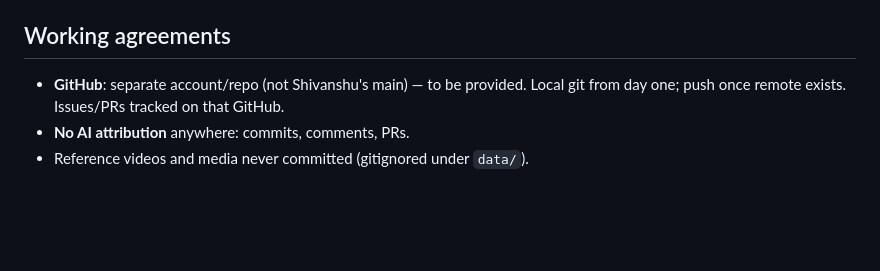
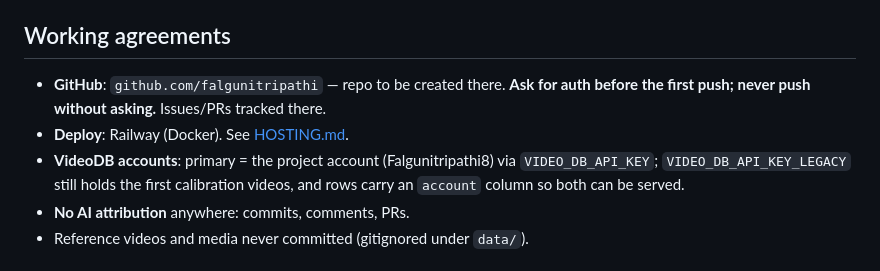
Before and after one commit to Nischay-VideoDB/cutsense, a Markdown page: docs/PROJECT.md, the part around the change. Rendered like a GitHub page; blank space fills up the shorter version.

```diff
--- a/docs/PROJECT.md
+++ b/docs/PROJECT.md
@@ -43,7 +43,9 @@ Open library of 100 videos → type "whip pan" → grid of exact-moment playable
 
 ## Working agreements
 
-- **GitHub**: separate account/repo (not Shivanshu's main) — to be provided. Local git from day one; push once remote exists. Issues/PRs tracked on that GitHub.
+- **GitHub**: `github.com/falgunitripathi` — repo to be created there. **Ask for auth before the first push; never push without asking.** Issues/PRs tracked there.
+- **Deploy**: Railway (Docker). See [HOSTING.md](../HOSTING.md).
+- **VideoDB accounts**: primary = the project account (Falgunitripathi8) via `VIDEO_DB_API_KEY`; `VIDEO_DB_API_KEY_LEGACY` still holds the first calibration videos, and rows carry an `account` column so both can be served.
 - **No AI attribution** anywhere: commits, comments, PRs.
 - Reference videos and media never committed (gitignored under `data/`).
 
```
Also changed, not shown: docs/LEARNINGS.md (+22 -0 lines).
